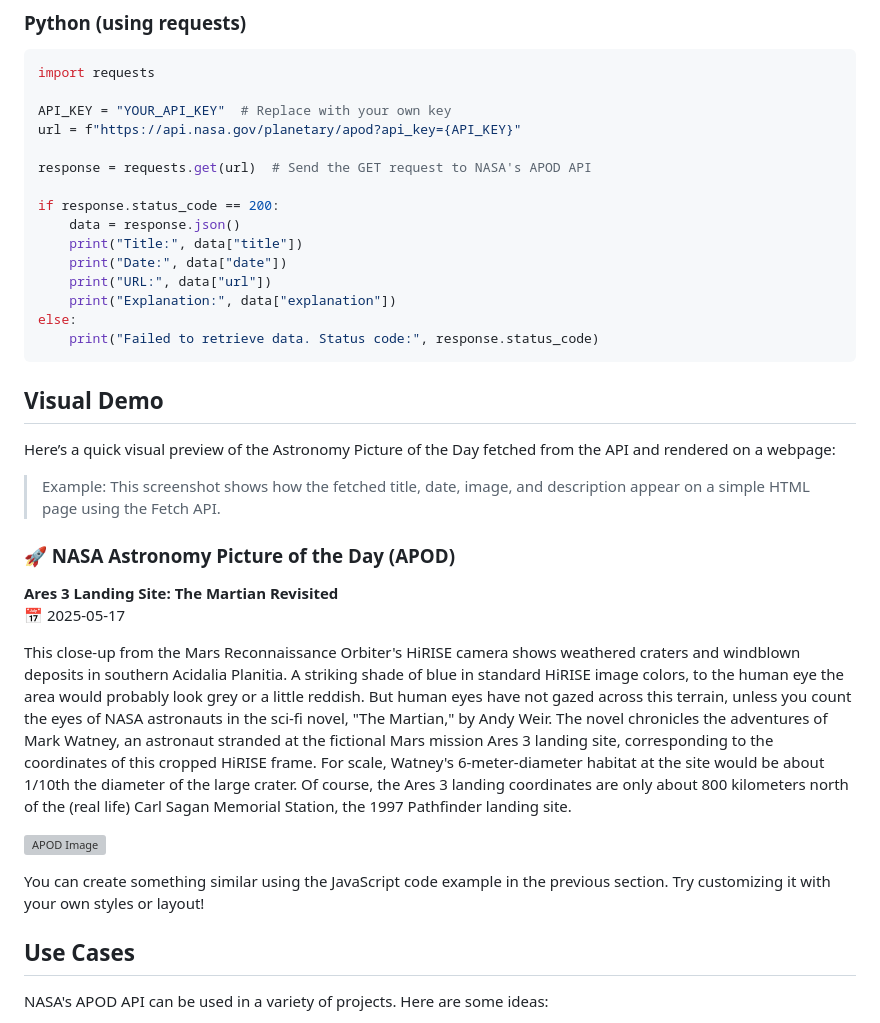
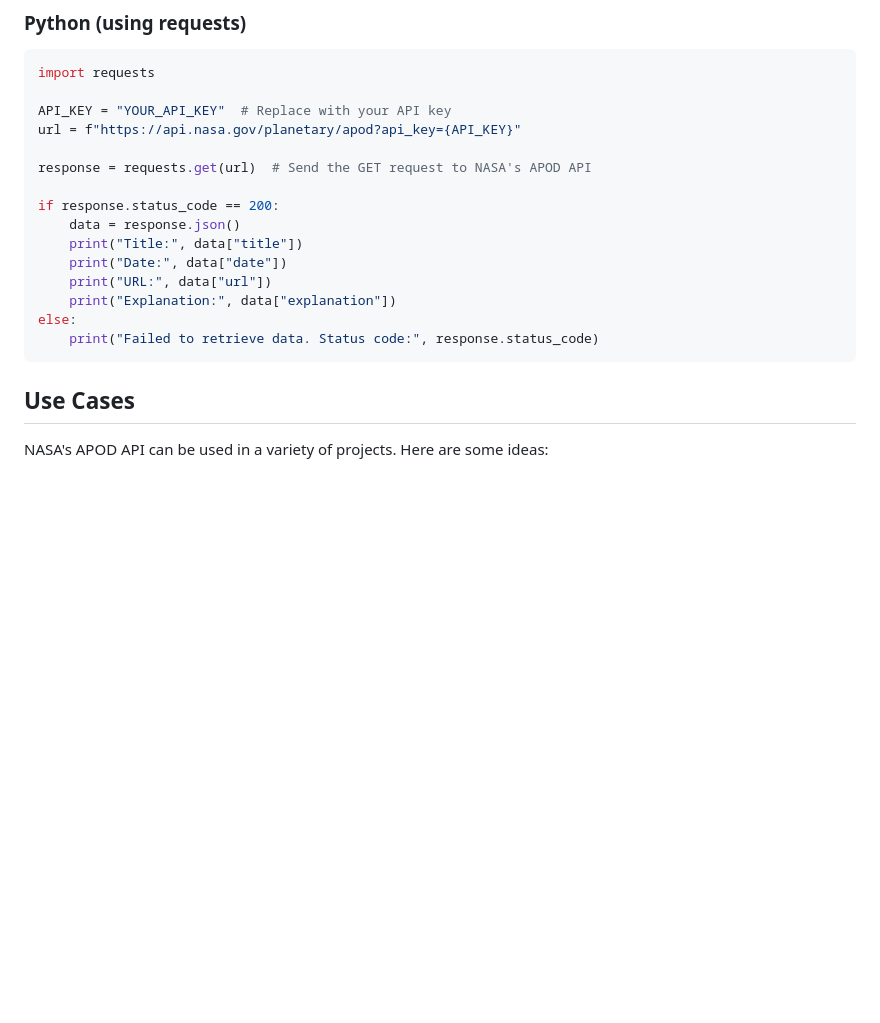
Before and after one commit to AStefankiv/writing, a Markdown page: NASA_api_documentation.md, the part around the change printed below. Drawn GitHub-style; blank space fills up the shorter version; grey boxes are pictures that could not be loaded.

````diff
--- a/NASA_api_documentation.md
+++ b/NASA_api_documentation.md
@@ -165,7 +181,7 @@ Here are basic examples using both JavaScript and Python to help you fetch and d
 ```python
 import requests
 
-API_KEY = "YOUR_API_KEY"  # Replace with your own key
+API_KEY = "YOUR_API_KEY"  # Replace with your API key
 url = f"https://api.nasa.gov/planetary/apod?api_key={API_KEY}"
 
 response = requests.get(url)  # Send the GET request to NASA's APOD API
@@ -179,25 +195,6 @@ if response.status_code == 200:
 else:
     print("Failed to retrieve data. Status code:", response.status_code)
 ```
-
-## Visual Demo
-
-Here’s a quick visual preview of the Astronomy Picture of the Day fetched from the API and rendered on a webpage:
-
-> Example: This screenshot shows how the fetched title, date, image, and description appear on a simple HTML page using the Fetch API.
-
-<!-- START_APOD -->
-### 🚀 NASA Astronomy Picture of the Day (APOD)
-**Ares 3 Landing Site: The Martian Revisited**
-📅 2025-05-17
-
-This close-up from the Mars Reconnaissance Orbiter's HiRISE camera shows weathered craters and windblown deposits in southern Acidalia Planitia. A striking shade of blue in standard HiRISE image colors, to the human eye the area would probably look grey or a little reddish. But human eyes have not gazed across this terrain, unless you count the eyes of NASA astronauts in the sci-fi novel, "The Martian," by Andy Weir. The novel chronicles the adventures of Mark Watney, an astronaut stranded at the fictional Mars mission Ares 3 landing site, corresponding to the coordinates of this cropped HiRISE frame. For scale, Watney's 6-meter-diameter habitat at the site would be about 1/10th the diameter of the large crater. Of course, the Ares 3 landing coordinates are only about 800 kilometers north of the (real life) Carl Sagan Memorial Station, the 1997 Pathfinder landing site.
-
-![APOD Image](https://apod.nasa.gov/apod/image/2505/PIA19363_1024.jpg)
-<!-- END_APOD -->
-
-You can create something similar using the JavaScript code example in the previous section. Try customizing it with your own styles or layout!
-
 
 ## Use Cases
 
````
Also changed, not shown: other parts of NASA_api_documentation.md (+25 -9 lines).
